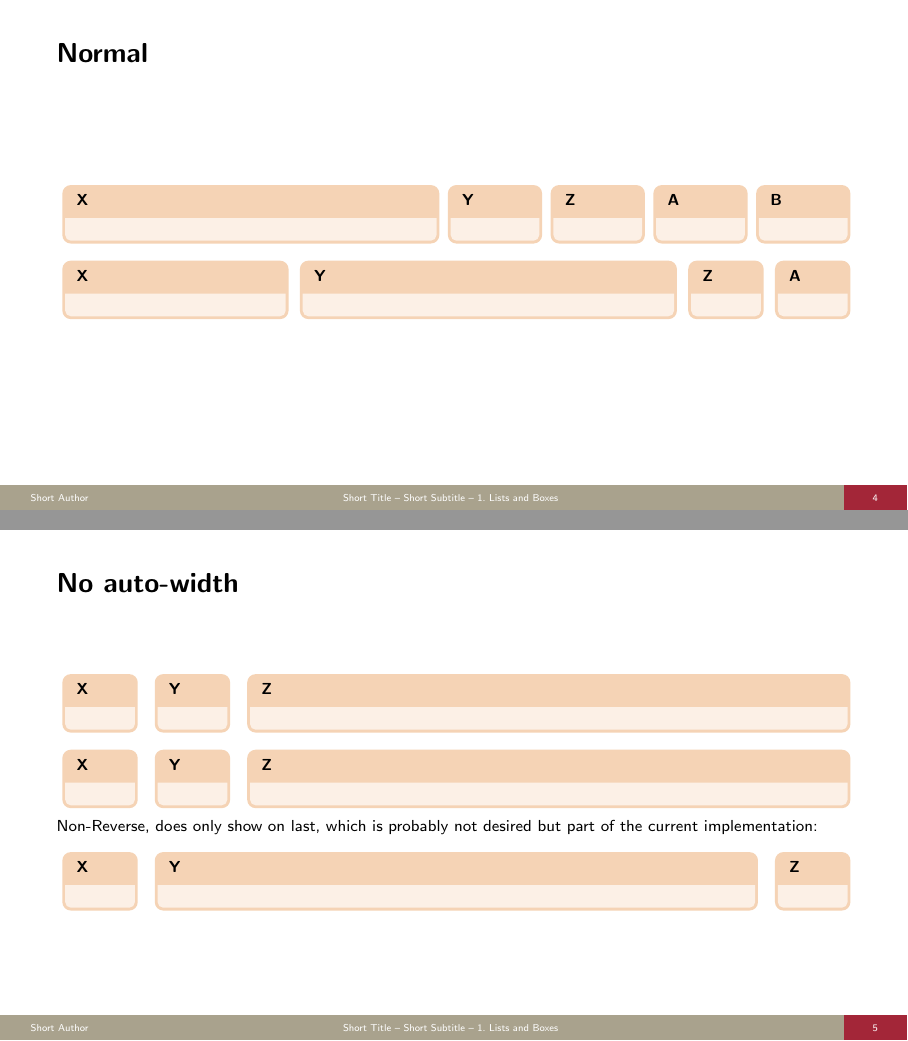
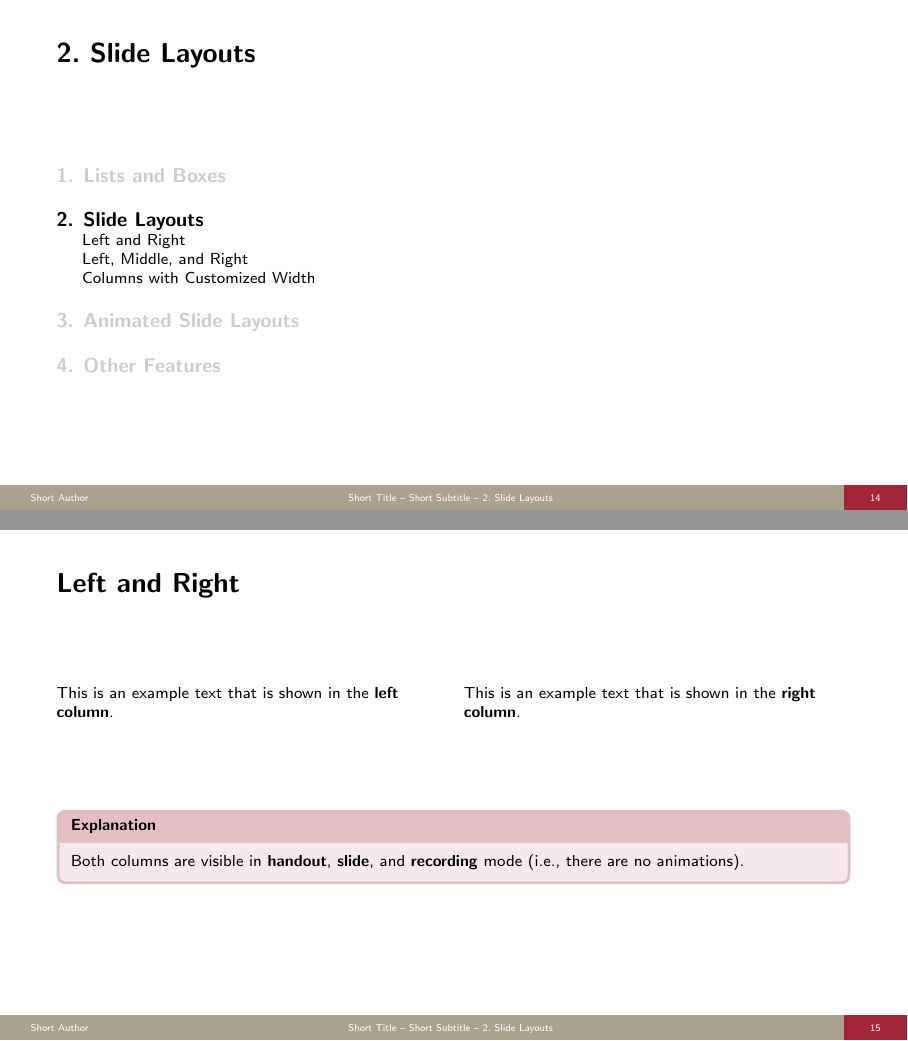
Before and after one commit to SoftVarE-Group/SlideTemplate, LaTeX slides (demo-slides/demoSlides.tex, which reads beamerthemeuulm.sty): pages 8 and 11 of 11 before the commit and pages 16 and 17 of 44 after it, joined at a grey line. Compiled offline with pdfLaTeX.

Commit message:
fix comfort shortcuts and reset example

```diff
--- a/beamerthemeuulm.sty
+++ b/beamerthemeuulm.sty
@@ -302,8 +302,8 @@
   animation/forget/.code     = \ifrecording\uulm@cols@animation{1}{}\else\uulm@cols@animation{1}{-}\fi,
   animation/none/.code       = \uulm@cols@animation{0}{-},
   % explicitly do not allow just writing 'none'
-  keep/.forward to           =  /uulm columns/animation=keep,
-  forget/.forward to         =  /uulm columns/animation=forget,
+  keep/.style                =  {animation=keep},
+  forget/.style              =  {animation=forget},
   reverse/.code              =  \def\uulm@cols@anim@init{\uulm@columncount}\def\uulm@cols@anim@step@sign{-},
   % by overwriting the style '/uulm columns/@defaults',
   % the user can change these defaults
--- a/demo-slides/demoSlides.tex
+++ b/demo-slides/demoSlides.tex
@@ -103,3 +103,16 @@ System.out.println("foo");
 	}
 \end{frame}
 
+\section{Slide Layouts}
+
+\subsection{Left and Right}
+\begin{frame}{\insertsubsection}
+    \leftandright{
+        This is an example text that is shown in the \textbf{left column}.
+    }{
+        This is an example text that is shown in the \textbf{right column}.
+    }
+	\vfill
+	\begin{note}{Explanation}
+		Both columns are visible in \textbf{handout}, \textbf{slide}, and \textbf{recording} mode (i.e., there are no animations).
+	\end{note}
@@ -127,42 +119,28 @@ System.out.println("foo");
 \end{frame}
 
-\begin{frame}{No auto-width}
-	\begin{mycolumns}[columns=3,widths={10,10,80},animation=keep,reverse]
-		\mydefinition{X}{}
-	\mynextcolumn
-		\mydefinition{Y}{}
-	\mynextcolumn
-		\mydefinition{Z}{}
-	\end{mycolumns}
-	\begin{mycolumns}[columns=3,widths={10,10,80},animation=forget]
-		\mydefinition{X}{}
-	\mynextcolumn
-		\mydefinition{Y}{}
-	\mynextcolumn
-		\mydefinition{Z}{}
-	\end{mycolumns}
-	Non-Reverse, does only show on last, which is probably not desired but part of the current implementation:
-	\begin{mycolumns}[columns=3,widths={10,80,10},reverse]
-		\mydefinition{X}{}
-	\mynextcolumn
-		\mydefinition{Y}{}
-	\mynextcolumn
-		\mydefinition{Z}{}
-	\end{mycolumns}
+\subsection{Left, Middle, and Right}
+\begin{frame}{\insertsubsection}
+	\leftmiddleandright{
+		This is an example text that is shown in the \textbf{left column}.
+	}{
+		This is an example text that is shown in the \textbf{middle column}.
+	}{
+		This is an example text that is shown in the \textbf{right column}.
+	}
+	\vfill
+	\mynote{Explanation}{
+		All columns are visible in \textbf{handout}, \textbf{slide}, and \textbf{recording} mode (i.e., there are no animations).
+	}
 \end{frame}
 
-% \section{Slide Layouts}
+\subsection{Columns with Customized Width}
+\begin{frame}{\insertsubsection}
+	\partofpage{10}{This is an example text that is shown in a column with \textbf{10 percent of the width}.}
+	\hfill % two and three column layouts use about 4% of the width as space in between
+	\partofpage{30}{This is an example text that is shown in a column with \textbf{30 percent of the width}.}
+	\hfill
+	\partofpage{50}{This is an example text that is shown in a column with \textbf{50 percent of the width}.}
+\end{frame}
 
-% \subsection{Left and Right}
-% \begin{frame}{\insertsubsection}
-%     \leftandright{
-%         This is an example text that is shown in the \textbf{left column}.
-%     }{
-%         This is an example text that is shown in the \textbf{right column}.
-%     }
-% 	\vfill
-% 	\begin{note}{Explanation}
-% 		Both columns are visible in \textbf{handout}, \textbf{slide}, and \textbf{recording} mode (i.e., there are no animations).
-% 	\end{note}
-% \end{frame}
+\section{Animated Slide Layouts}
 
@@ -183 +150,8 @@ System.out.println("foo");
+        This is an example text that is shown in the \textbf{left column}.
+    }{
+        This is an example text that is shown in the \textbf{right column}.
+    }
+	\vfill
+	\mynote{Explanation}{
+		In \textbf{handout} mode, both columns are visible.
 
@@ -194 +164,8 @@ System.out.println("foo");
+        This is an example text that is shown in the \textbf{left column}.
+    }{
+        This is an example text that is shown in the \textbf{right column}.
+    }
+	\vfill
+	\mynote{Explanation}{
+		In \textbf{handout} mode, both columns are visible.
 
@@ -209,28 +177,32 @@ System.out.println("foo");
+\begin{frame}{\insertsubsection}
+    \leftmiddlethenright{
+        This is an example text that is shown in the \textbf{left column}.
+    }{
+        This is an example text that is shown in the \textbf{middle column}.
+    }{
+        This is an example text that is shown in the \textbf{right column}.
+    }
+	\vfill
+	\mynote{Explanation}{
+		In \textbf{handout} mode, all columns are visible.
 
-% \begin{frame}{Right then Left}
-%     \rightthenleft{
-%         This is an example text that is shown in the \textbf{left column}.
-%     }{
-%         This is an example text that is shown in the \textbf{right column}.
-%     }
-% 	\vfill
-% 	\mynote{Explanation}{
-% 		In \textbf{handout} mode, both columns are visible.
+		In \textbf{slide} and \textbf{recording} mode, only the left column is shown at the beginning, then additionally the middle column, and finally all columns.
+	}
+\end{frame}
 
-% 		In \textbf{slide} and \textbf{recording} mode, only the right column is shown at the beginning, then both columns.
-% 	}
-% \end{frame}
+\begin{frame}{Right, Middle, then Left}
+    \rightmiddlethenleft{
+        This is an example text that is shown in the \textbf{left column}.
+    }{
+        This is an example text that is shown in the \textbf{middle column}.
+    }{
+        This is an example text that is shown in the \textbf{right column}.
+    }
+	\vfill
+	\mynote{Explanation}{
+		In \textbf{handout} mode, all columns are visible.
 
-% \subsection{Left, Middle, then Right}
-% \begin{frame}{\insertsubsection}
-%     \leftmiddlethenright{
-%         This is an example text that is shown in the \textbf{left column}.
-%     }{
-%         This is an example text that is shown in the \textbf{middle column}.
-%     }{
-%         This is an example text that is shown in the \textbf{right column}.
-%     }
-% 	\vfill
-% 	\mynote{Explanation}{
-% 		In \textbf{handout} mode, all columns are visible.
+		In \textbf{slide} and \textbf{recording} mode, only the right column is shown at the beginning, then additionally the middle column, and finally all columns.
+	}
+\end{frame}
 
@@ -240 +212,8 @@ System.out.println("foo");
+        This is an example text that is shown in the \textbf{left column}.
+    }{
+        This is an example text that is shown in the \textbf{right column}.
+    }
+	\vfill
+	\mynote{Explanation}{
+		In \textbf{handout mode}, both columns are visible.
 
@@ -267 +228,8 @@ System.out.println("foo");
+        This is an example text that is shown in the \textbf{left column}.
+    }{
+        This is an example text that is shown in the \textbf{right column}.
+    }
+	\vfill
+	\mynote{Explanation}{
+		In \textbf{handout mode}, both columns are visible.
 
@@ -282,0 +243,10 @@ System.out.println("foo");
+\begin{frame}{\insertsubsection}
+    \leftmiddleorright{
+        This is an example text that is shown in the \textbf{left column}.
+    }{
+        This is an example text that is shown in the \textbf{middle column}.
+    }{
+        This is an example text that is shown in the \textbf{right column}.
+    }
+	\vfill
+	\mynote{Explanation}{
@@ -289,13 +259,12 @@ System.out.println("foo");
+\end{frame}
 
-% \subsection{Left, Middle, or Right}
-% \begin{frame}{\insertsubsection}
-%     \leftmiddleorright{
-%         This is an example text that is shown in the \textbf{left column}.
-%     }{
-%         This is an example text that is shown in the \textbf{middle column}.
-%     }{
-%         This is an example text that is shown in the \textbf{right column}.
-%     }
-% 	\vfill
-% 	\mynote{Explanation}{
-% 		In \textbf{handout mode}, all columns are visible.
+\begin{frame}{Right, Middle, or Left}
+    \rightmiddleorleft{
+        This is an example text that is shown in the \textbf{left column}.
+    }{
+        This is an example text that is shown in the \textbf{middle column}.
+    }{
+        This is an example text that is shown in the \textbf{right column}.
+    }
+	\vfill
+	\mynote{Explanation}{
@@ -308 +277,2 @@ System.out.println("foo");
+\end{frame}
 
```
Also changed, not shown: demo-slides/demoSlides.tex (283 more changed lines), 1 other file.
